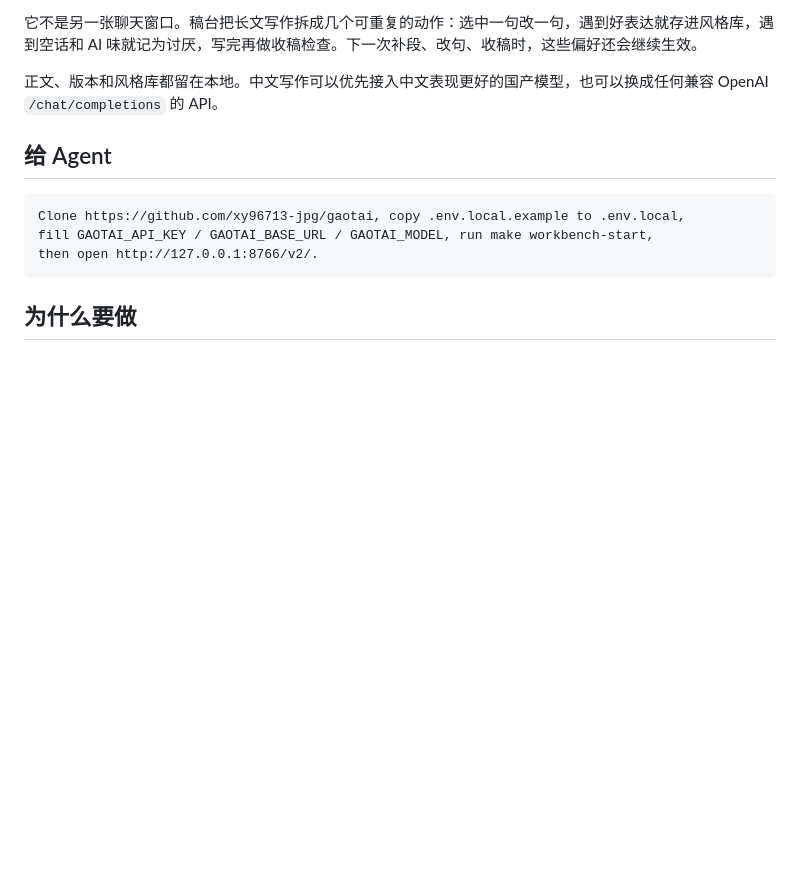
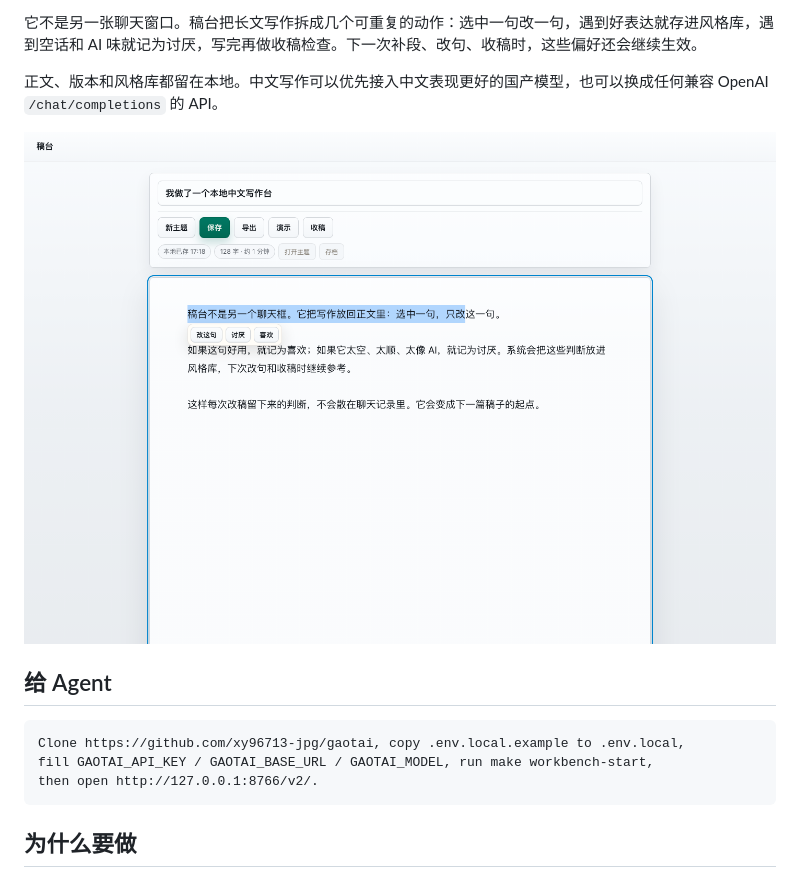
Before and after one commit to xy96713-jpg/gaotai, a Markdown page: README.md, the part around the change. Rendered like a GitHub page; pictures changed too: docs/assets/gaotai-workbench.png (added); blank space fills up the shorter version.

```diff
--- a/README.md
+++ b/README.md
@@ -13,6 +13,8 @@
 它不是另一张聊天窗口。稿台把长文写作拆成几个可重复的动作：选中一句改一句，遇到好表达就存进风格库，遇到空话和 AI 味就记为讨厌，写完再做收稿检查。下一次补段、改句、收稿时，这些偏好还会继续生效。
 
 正文、版本和风格库都留在本地。中文写作可以优先接入中文表现更好的国产模型，也可以换成任何兼容 OpenAI `/chat/completions` 的 API。
+
+![稿台界面截图](docs/assets/gaotai-workbench.png)
 
 ## 给 Agent
 
```
Also changed, not shown: README.en.md (+2 -0 lines).
